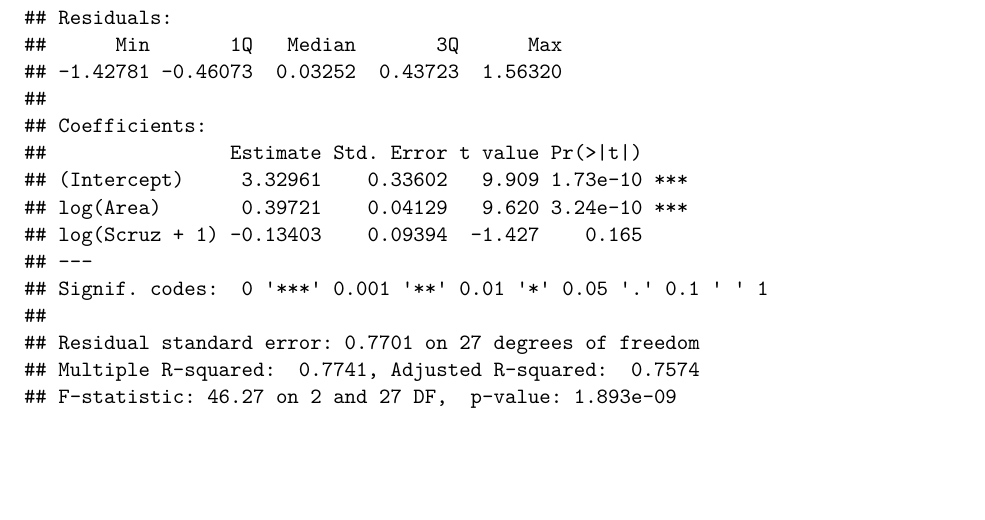
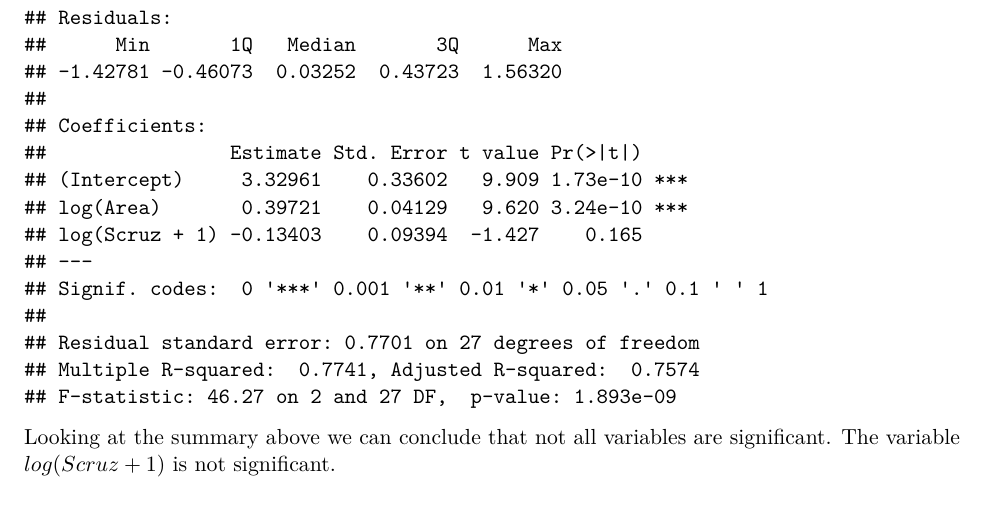
Before and after one commit to Longi94/edda-assignments, an R Markdown document (assign5/report.Rmd): part of page 13 of 14, cut so that both start at the same text, the shorter picture padded with empty space. Rendered offline with R 4.5, knitr and Pandoc, then LaTeX, with nearby package versions.

Commit message:
point 6 desc

````diff
--- a/assign5/report.Rmd
+++ b/assign5/report.Rmd
@@ -121,6 +121,8 @@ modlog1 = step(modlog)
 summary(modlog1)
 ```
 
+Looking at the summary above we can conclude that not all variables are significant. The variable $log(Scruz + 1)$ is not significant.
+
 **Point 7**
 
 **Point 8**
````
